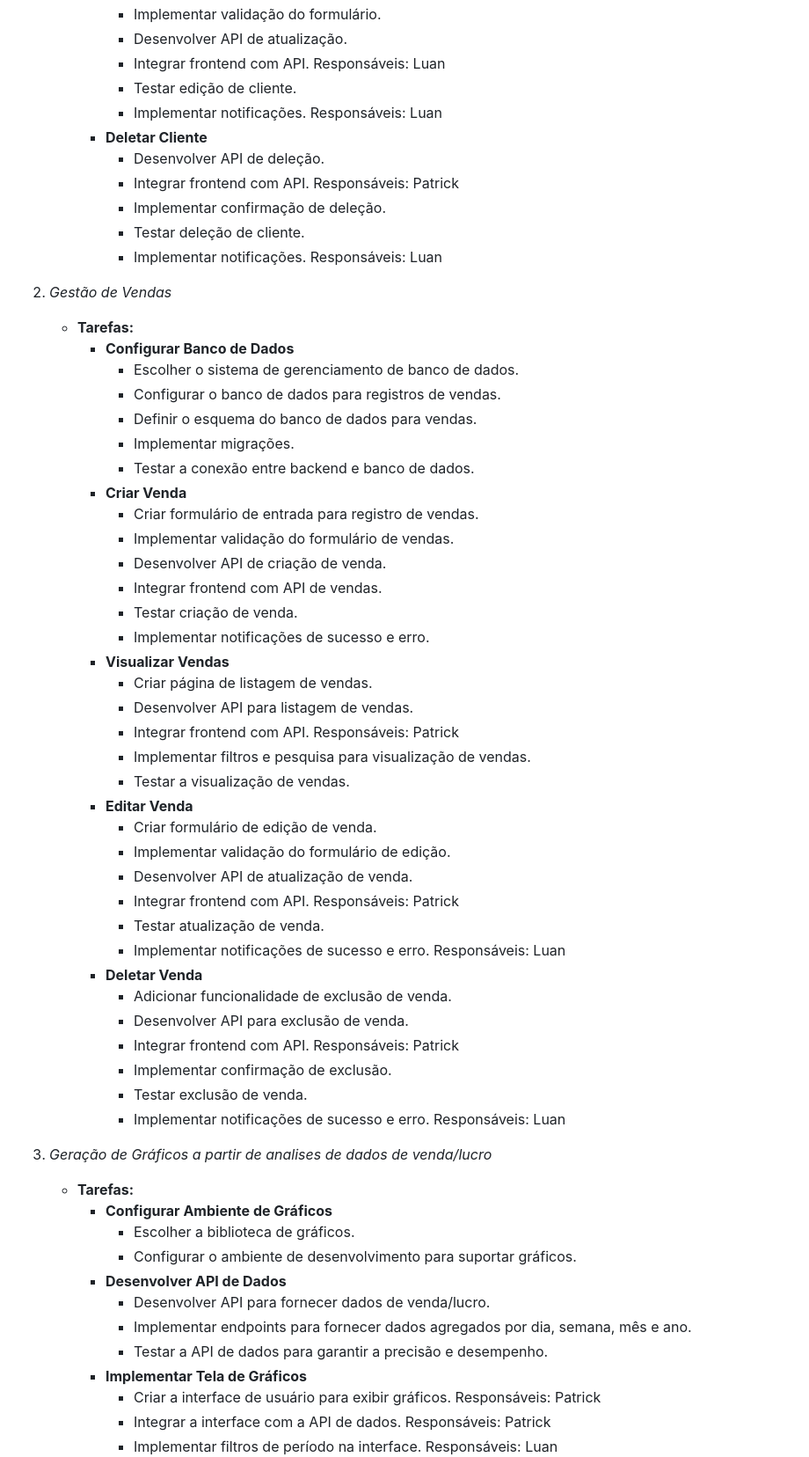
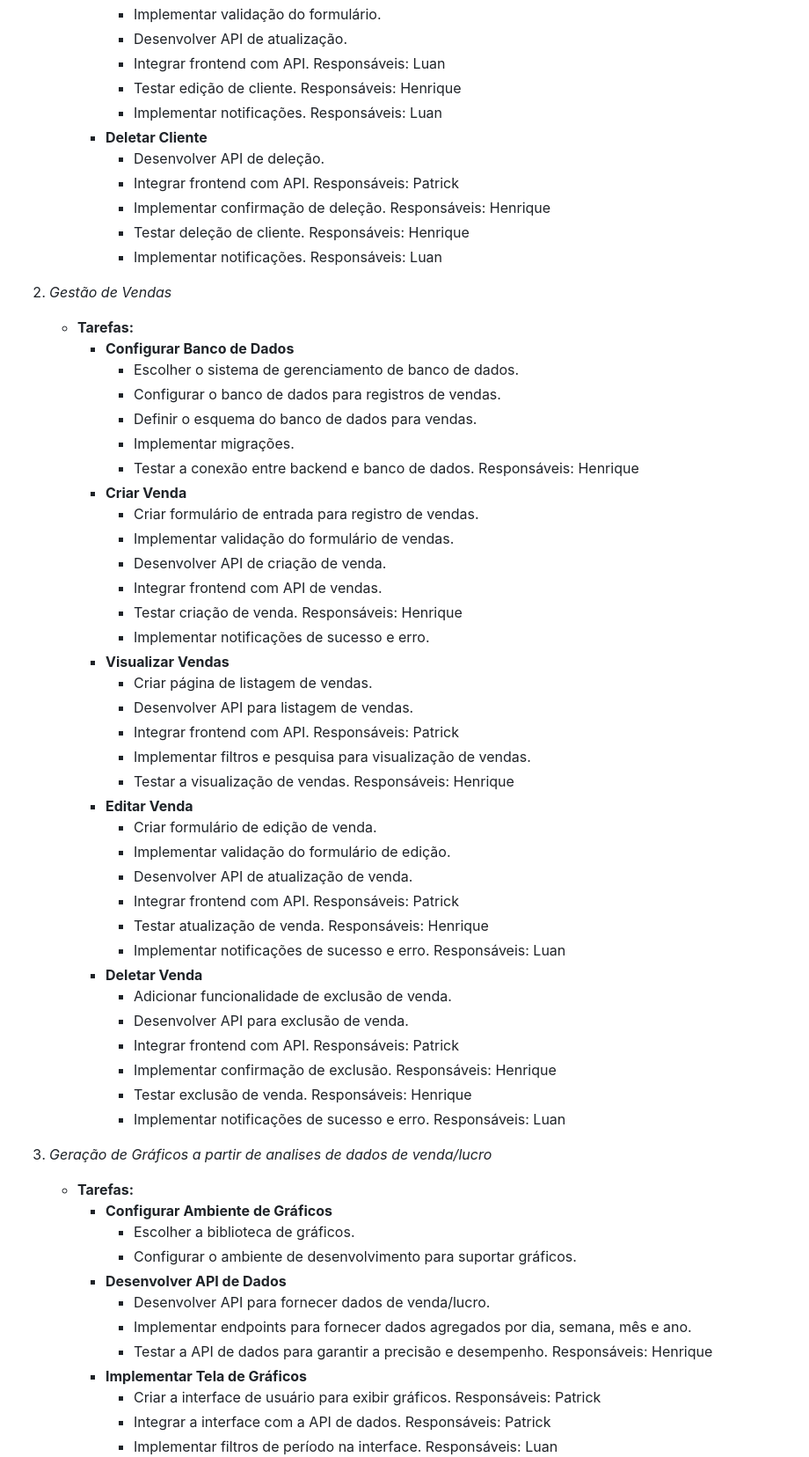
Before and after one commit to GabrielFrazz/Trabalho-Engenharia-de-Software, a Markdown page: README.md, the part around one of its changes. Shown at 88% size. GitHub-like rendering.

```diff
--- a/README.md
+++ b/README.md
@@ -154,13 +154,13 @@ Este projeto tem como objetivo desenvolver um software de gerenciamento geral e
        - Implementar validação do formulário.
        - Desenvolver API de atualização.
        - Integrar frontend com API.   Responsáveis: Luan
-       - Testar edição de cliente.
+       - Testar edição de cliente. Responsáveis: Henrique
        - Implementar notificações.   Responsáveis: Luan
      - **Deletar Cliente**
        - Desenvolver API de deleção.
        - Integrar frontend com API.   Responsáveis: Patrick
-       - Implementar confirmação de deleção.
-       - Testar deleção de cliente.
+       - Implementar confirmação de deleção. Responsáveis: Henrique
+       - Testar deleção de cliente. Responsáveis: Henrique
        - Implementar notificações.   Responsáveis: Luan
 
 2. *Gestão de Vendas*
@@ -170,33 +170,33 @@ Este projeto tem como objetivo desenvolver um software de gerenciamento geral e
        - Configurar o banco de dados para registros de vendas.
        - Definir o esquema do banco de dados para vendas.
        - Implementar migrações.
-       - Testar a conexão entre backend e banco de dados.
+       - Testar a conexão entre backend e banco de dados. Responsáveis: Henrique
      - **Criar Venda**
        - Criar formulário de entrada para registro de vendas.
        - Implementar validação do formulário de vendas.
        - Desenvolver API de criação de venda.
        - Integrar frontend com API de vendas.
-       - Testar criação de venda.
+       - Testar criação de venda. Responsáveis: Henrique
        - Implementar notificações de sucesso e erro.
      - **Visualizar Vendas**
        - Criar página de listagem de vendas.
        - Desenvolver API para listagem de vendas.
        - Integrar frontend com API.   Responsáveis: Patrick
        - Implementar filtros e pesquisa para visualização de vendas.
-       - Testar a visualização de vendas.
+       - Testar a visualização de vendas. Responsáveis: Henrique
      - **Editar Venda**
        - Criar formulário de edição de venda.
        - Implementar validação do formulário de edição.
        - Desenvolver API de atualização de venda.
        - Integrar frontend com API.   Responsáveis: Patrick
-       - Testar atualização de venda.
+       - Testar atualização de venda. Responsáveis: Henrique
        - Implementar notificações de sucesso e erro.   Responsáveis: Luan
      - **Deletar Venda**
        - Adicionar funcionalidade de exclusão de venda.
        - Desenvolver API para exclusão de venda.
        - Integrar frontend com API.   Responsáveis: Patrick
-       - Implementar confirmação de exclusão.
-       - Testar exclusão de venda.
+       - Implementar confirmação de exclusão. Responsáveis: Henrique
+       - Testar exclusão de venda. Responsáveis: Henrique
        - Implementar notificações de sucesso e erro.   Responsáveis: Luan
 
 3. *Geração de Gráficos a partir de analises de dados de venda/lucro*
@@ -207,7 +207,7 @@ Este projeto tem como objetivo desenvolver um software de gerenciamento geral e
      - **Desenvolver API de Dados**
        - Desenvolver API para fornecer dados de venda/lucro.
        - Implementar endpoints para fornecer dados agregados por dia, semana, mês e ano.
-       - Testar a API de dados para garantir a precisão e desempenho.
+       - Testar a API de dados para garantir a precisão e desempenho. Responsáveis: Henrique
      - **Implementar Tela de Gráficos**
        - Criar a interface de usuário para exibir gráficos.   Responsáveis: Patrick
        - Integrar a interface com a API de dados.   Responsáveis: Patrick
```
Also changed, not shown: other parts of README.md (+5 -5 lines).
